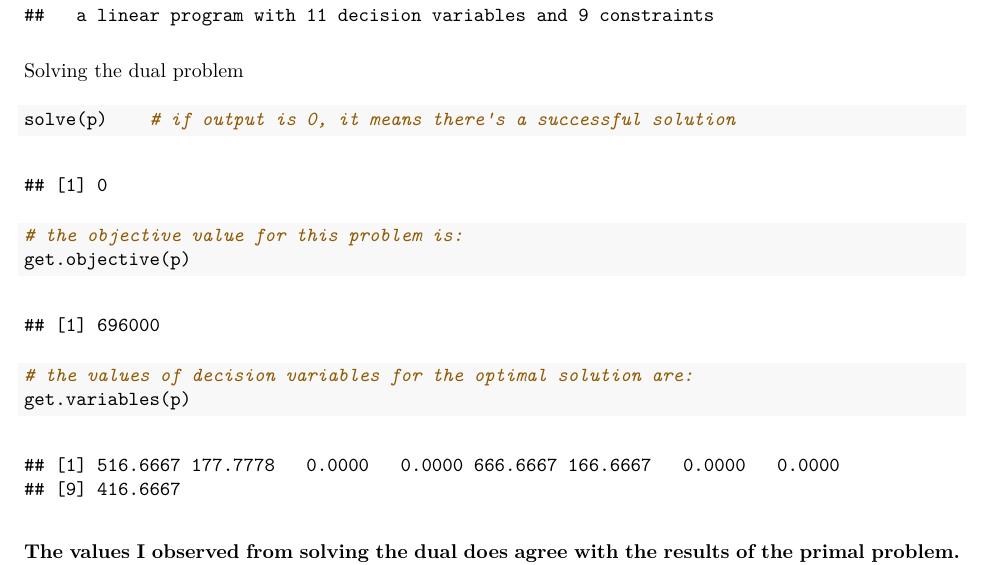
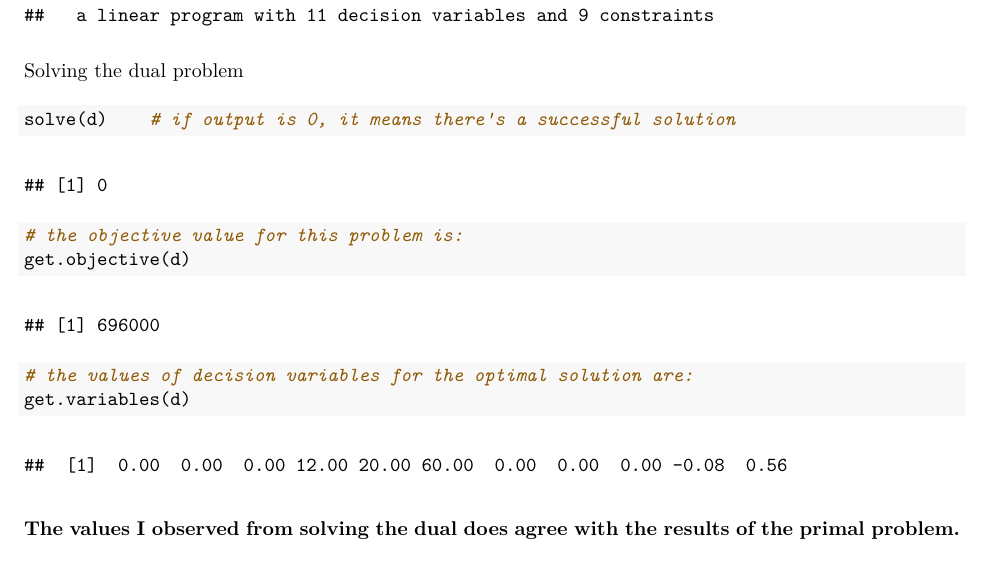
Before and after one commit to eytadele/64018_egebrese, an R Markdown document (egebrese_3/egebrese_3.Rmd): part of page 3 of 3, cut so that both start at the same text. The pictures show the output file egebrese_3/egebrese_3.pdf that the author committed with the source.

Commit message:
knit rmd file and included lp files for primal and dual

````diff
--- a/egebrese_3/egebrese_3.Rmd
+++ b/egebrese_3/egebrese_3.Rmd
@@ -80,13 +80,13 @@ d
 ```
 Solving the dual problem
 ```{r}
-solve(p)    # if output is 0, it means there's a successful solution
+solve(d)    # if output is 0, it means there's a successful solution
 
 # the objective value for this problem is:
-get.objective(p)
+get.objective(d)
 
 # the values of decision variables for the optimal solution are:
-get.variables(p)
+get.variables(d)
 ```
 
 ### The values I observed from solving the dual does agree with the results of the primal problem. The optimal values of the primal and the dual are both 696000.
````
Also changed, not shown: egebrese_3/egebrese_3.pdf.
